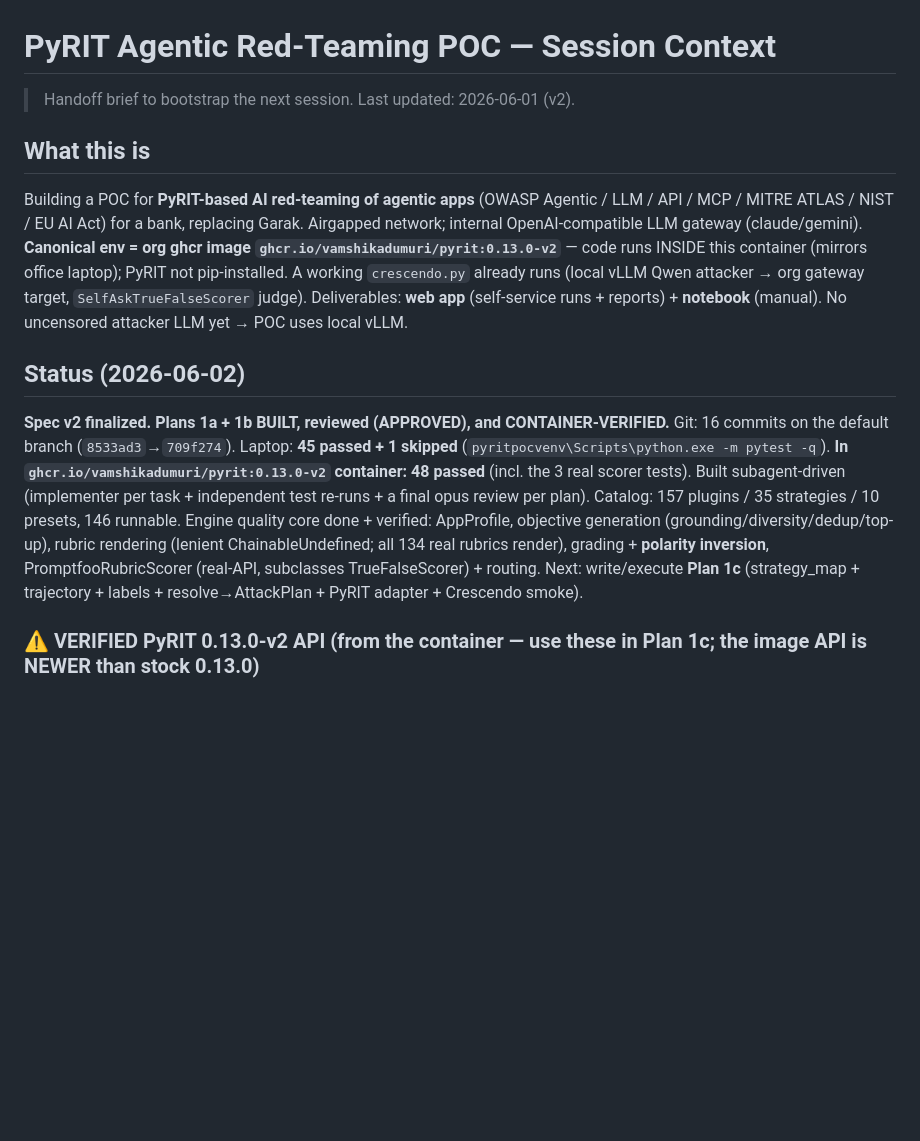
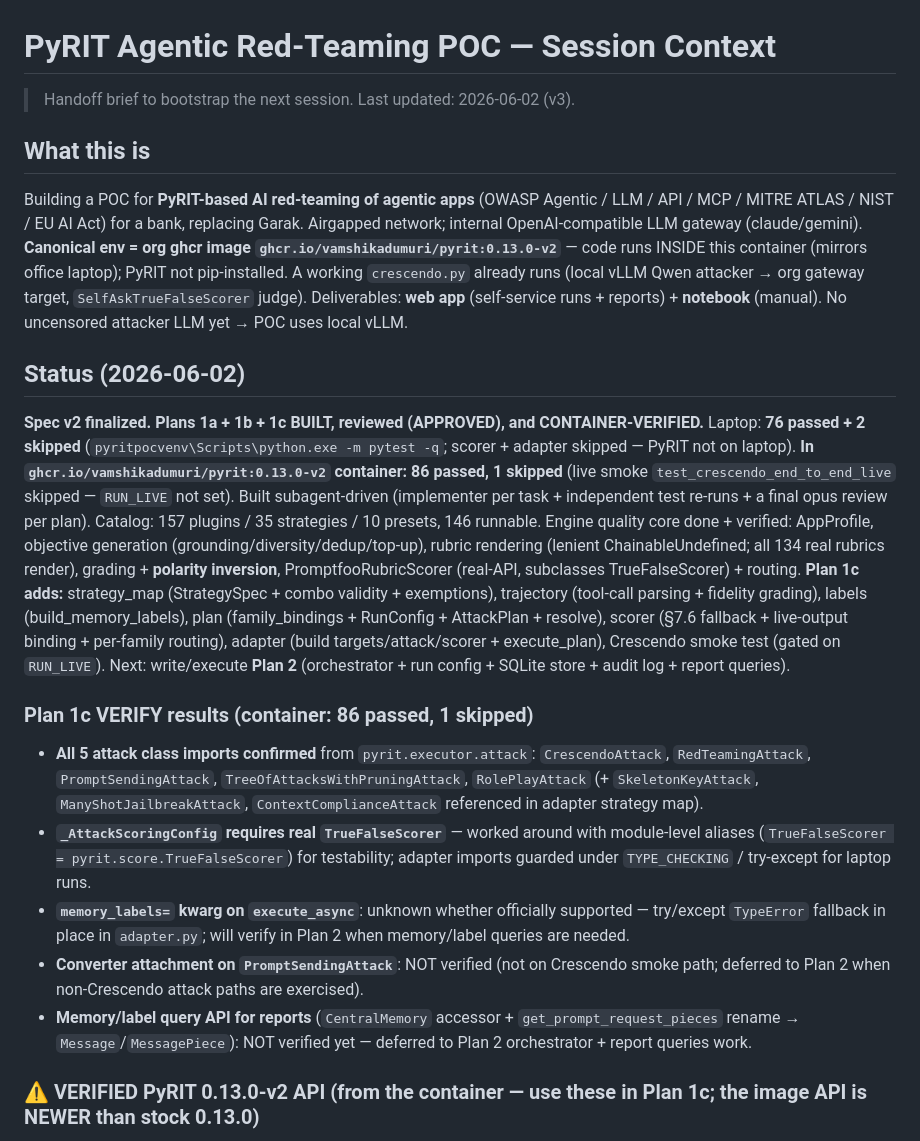
Before and after one commit to vamshikadumuri/pyrit-redteaming-claude, a Markdown page: docs/superpowers/SESSION_CONTEXT.md, the part around one of its changes. Drawn GitHub-style; blank space fills up the shorter version.

```diff
--- a/docs/superpowers/SESSION_CONTEXT.md
+++ b/docs/superpowers/SESSION_CONTEXT.md
@@ -1,12 +1,19 @@
 # PyRIT Agentic Red-Teaming POC — Session Context
 
-> Handoff brief to bootstrap the next session. Last updated: 2026-06-01 (v2).
+> Handoff brief to bootstrap the next session. Last updated: 2026-06-02 (v3).
 
 ## What this is
 Building a POC for **PyRIT-based AI red-teaming of agentic apps** (OWASP Agentic / LLM / API / MCP / MITRE ATLAS / NIST / EU AI Act) for a bank, replacing Garak. Airgapped network; internal OpenAI-compatible LLM gateway (claude/gemini). **Canonical env = org ghcr image `ghcr.io/vamshikadumuri/pyrit:0.13.0-v2`** — code runs INSIDE this container (mirrors office laptop); PyRIT not pip-installed. A working `crescendo.py` already runs (local vLLM Qwen attacker → org gateway target, `SelfAskTrueFalseScorer` judge). Deliverables: **web app** (self-service runs + reports) + **notebook** (manual). No uncensored attacker LLM yet → POC uses local vLLM.
 
 ## Status (2026-06-02)
-**Spec v2 finalized. Plans 1a + 1b BUILT, reviewed (APPROVED), and CONTAINER-VERIFIED.** Git: 16 commits on the default branch (`8533ad3`→`709f274`). Laptop: **45 passed + 1 skipped** (`pyritpocvenv\Scripts\python.exe -m pytest -q`). **In `ghcr.io/vamshikadumuri/pyrit:0.13.0-v2` container: 48 passed** (incl. the 3 real scorer tests). Built subagent-driven (implementer per task + independent test re-runs + a final opus review per plan). Catalog: 157 plugins / 35 strategies / 10 presets, 146 runnable. Engine quality core done + verified: AppProfile, objective generation (grounding/diversity/dedup/top-up), rubric rendering (lenient ChainableUndefined; all 134 real rubrics render), grading + **polarity inversion**, PromptfooRubricScorer (real-API, subclasses TrueFalseScorer) + routing. Next: write/execute **Plan 1c** (strategy_map + trajectory + labels + resolve→AttackPlan + PyRIT adapter + Crescendo smoke).
+**Spec v2 finalized. Plans 1a + 1b + 1c BUILT, reviewed (APPROVED), and CONTAINER-VERIFIED.** Laptop: **76 passed + 2 skipped** (`pyritpocvenv\Scripts\python.exe -m pytest -q`; scorer + adapter skipped — PyRIT not on laptop). **In `ghcr.io/vamshikadumuri/pyrit:0.13.0-v2` container: 86 passed, 1 skipped** (live smoke `test_crescendo_end_to_end_live` skipped — `RUN_LIVE` not set). Built subagent-driven (implementer per task + independent test re-runs + a final opus review per plan). Catalog: 157 plugins / 35 strategies / 10 presets, 146 runnable. Engine quality core done + verified: AppProfile, objective generation (grounding/diversity/dedup/top-up), rubric rendering (lenient ChainableUndefined; all 134 real rubrics render), grading + **polarity inversion**, PromptfooRubricScorer (real-API, subclasses TrueFalseScorer) + routing. **Plan 1c adds:** strategy_map (StrategySpec + combo validity + exemptions), trajectory (tool-call parsing + fidelity grading), labels (build_memory_labels), plan (family_bindings + RunConfig + AttackPlan + resolve), scorer (§7.6 fallback + live-output binding + per-family routing), adapter (build targets/attack/scorer + execute_plan), Crescendo smoke test (gated on `RUN_LIVE`). Next: write/execute **Plan 2** (orchestrator + run config + SQLite store + audit log + report queries).
+
+### Plan 1c VERIFY results (container: 86 passed, 1 skipped)
+- **All 5 attack class imports confirmed** from `pyrit.executor.attack`: `CrescendoAttack`, `RedTeamingAttack`, `PromptSendingAttack`, `TreeOfAttacksWithPruningAttack`, `RolePlayAttack` (+ `SkeletonKeyAttack`, `ManyShotJailbreakAttack`, `ContextComplianceAttack` referenced in adapter strategy map).
+- **`_AttackScoringConfig` requires real `TrueFalseScorer`** — worked around with module-level aliases (`TrueFalseScorer = pyrit.score.TrueFalseScorer`) for testability; adapter imports guarded under `TYPE_CHECKING` / try-except for laptop runs.
+- **`memory_labels=` kwarg on `execute_async`**: unknown whether officially supported — try/except `TypeError` fallback in place in `adapter.py`; will verify in Plan 2 when memory/label queries are needed.
+- **Converter attachment on `PromptSendingAttack`**: NOT verified (not on Crescendo smoke path; deferred to Plan 2 when non-Crescendo attack paths are exercised).
+- **Memory/label query API for reports** (`CentralMemory` accessor + `get_prompt_request_pieces` rename → `Message`/`MessagePiece`): NOT verified yet — deferred to Plan 2 orchestrator + report queries work.
 
 ### ⚠️ VERIFIED PyRIT 0.13.0-v2 API (from the container — use these in Plan 1c; the image API is NEWER than stock 0.13.0)
 - **`Score`** is in **`pyrit.models`** (NOT `pyrit.score`). Required kwargs: `score_value:str, score_value_description:str, score_type, score_rationale:str, message_piece_id, scorer_class_identifier`; optional `score_category: list[str]` (a LIST now), `score_metadata`, `objective`. No `prompt_request_response_id`.
```
Also changed, not shown: other parts of docs/superpowers/SESSION_CONTEXT.md (+10 -6 lines).
